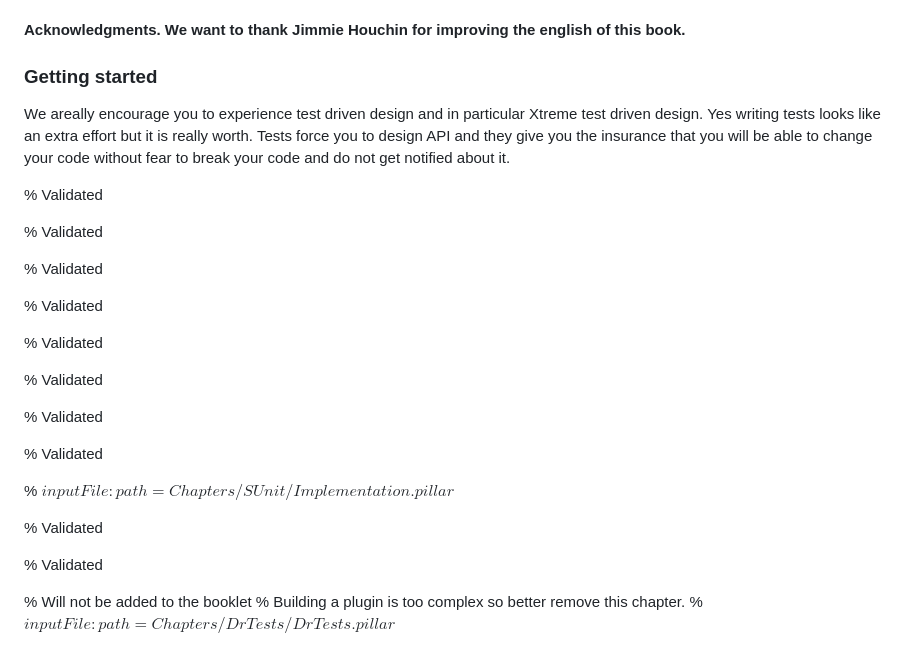
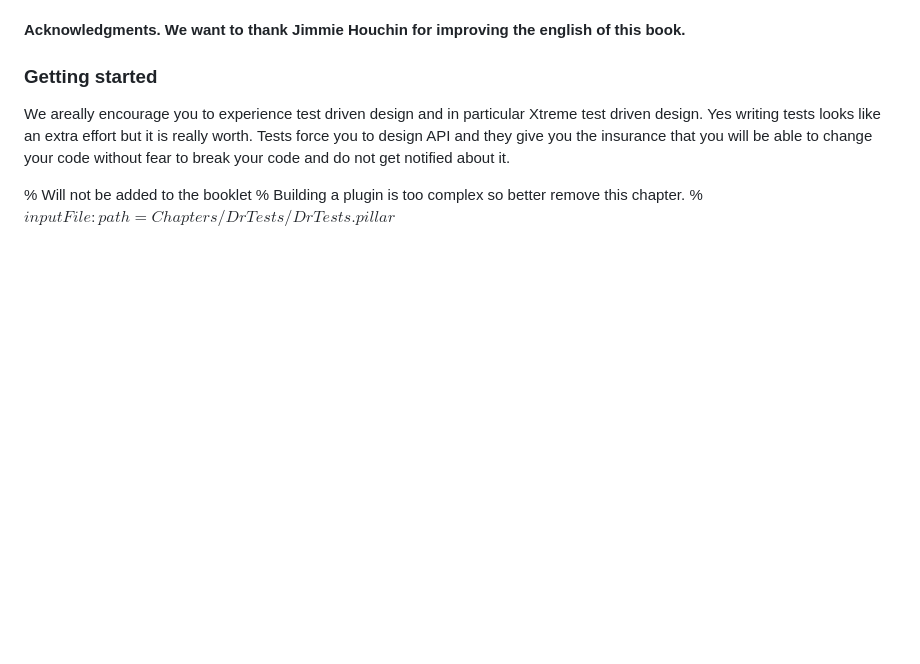
Before and after one commit to SquareBracketAssociates/Booklet-TestingInPharo, a Markdown page: index.md, the part around the change. Rendered like a GitHub page; blank space fills up the shorter version.

Commit message:
Fix references

```diff
--- a/index.md
+++ b/index.md
@@ -111,53 +111,29 @@ Tests force you to design API and they give you the insurance that you will be a
 without fear to break your code and do not get notified about it.
 
 
-<!inputFile|path=Chapters/SUnit/Testing.md
-!>
-% Validated
+<!inputFile|path=Chapters/SUnit/Testing.md!>
 
-<!inputFile|path=Chapters/SUnit/SUnitExample.md
-!>
-% Validated
+<!inputFile|path=Chapters/SUnit/SUnitExample.md!>
 
-<!inputFile|path=Chapters/SUnit/SUnit.md
-!>
-% Validated
+<!inputFile|path=Chapters/SUnit/SUnit.md!>
 
-<!inputFile|path=Chapters/SUnit/Cookbook.md
-!>
-% Validated
+<!inputFile|path=Chapters/SUnit/Cookbook.md!>
 
-<!inputFile|path=Chapters/SUnit/Integration.md
-!>
-% Validated
+<!inputFile|path=Chapters/SUnit/Implementation.md!>
 
-<!inputFile|path=Chapters/UITesting/UITesting.md
-!>
-% Validated
+<!inputFile|path=Chapters/UITesting/UITesting.md!>
 
-<!inputFile|path=Chapters/Web/Web.md
-!>
-% Validated
+<!inputFile|path=Chapters/Web/Web.md!>
 
-<!inputFile|path=Chapters/Mocking/SimpleMock.md
-!>
-% Validated
+<!inputFile|path=Chapters/Mocking/SimpleMock.md!>
 
-<!inputFile|path=Chapters/Mocking/Mocketry.md
-!>
-<!inputFile|path=Chapters/Mocking/StateSpecs.md
-!>
+<!inputFile|path=Chapters/Mocking/Mocketry.md!>
 
-% ${inputFile:path=Chapters/SUnit/Implementation.pillar}$
+<!inputFile|path=Chapters/Mocking/StateSpecs.md!>
 
-<!inputFile|path=Chapters/Benchs/Smark.md
-!>
-% Validated
+<!inputFile|path=Chapters/Benchs/Smark.md!>
 
-
-<!inputFile|path=Chapters/Misc/Misc.md
-!>
-% Validated
+<!inputFile|path=Chapters/Misc/Misc.md!>
 
 % Will not be added to the booklet
 %  Building a plugin is too complex so better remove this chapter.
```
